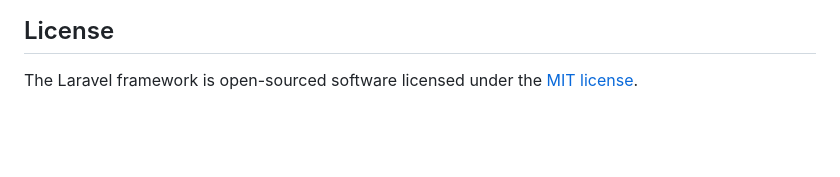
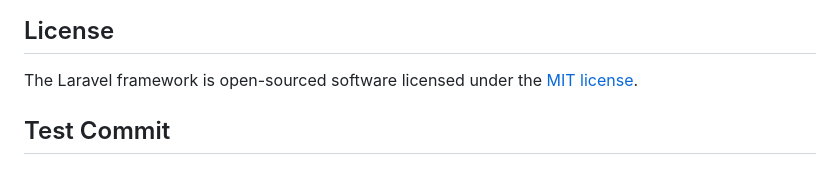
Before and after one commit to VikasJ1315/CRUD-Operation, a Markdown page: README.md, the part around the change. Rendered like a GitHub page; blank space fills up the shorter version.

```diff
--- a/README.md
+++ b/README.md
@@ -57,3 +57,5 @@ If you discover a security vulnerability within Laravel, please send an e-mail t
 ## License
 
 The Laravel framework is open-sourced software licensed under the [MIT license](https://opensource.org/licenses/MIT).
+
+## Test Commit
```
